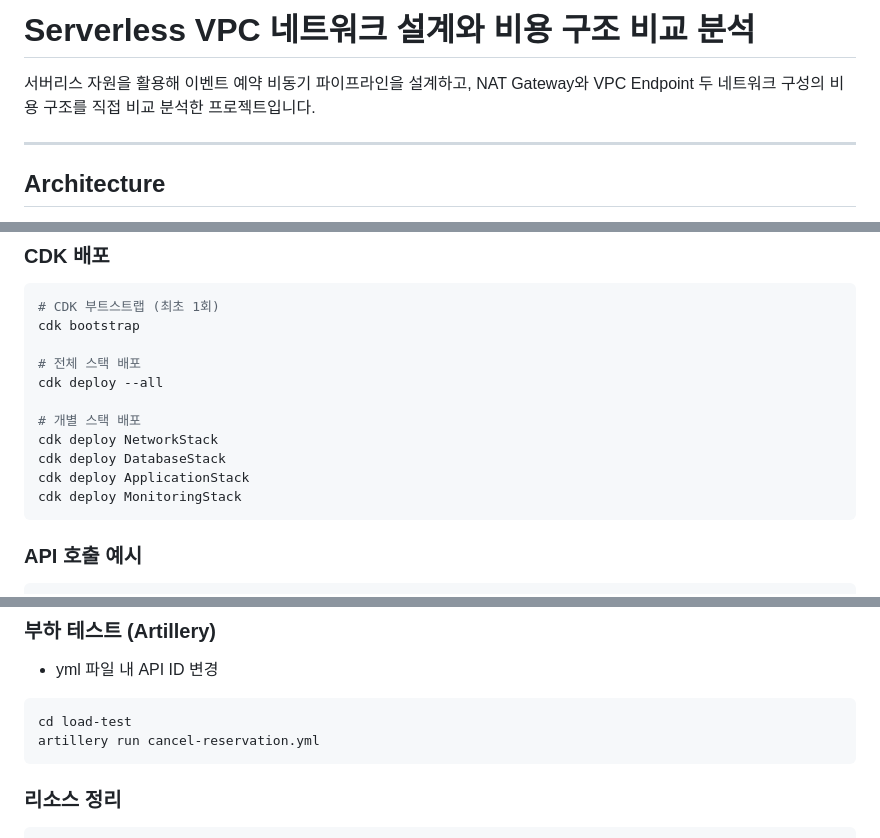
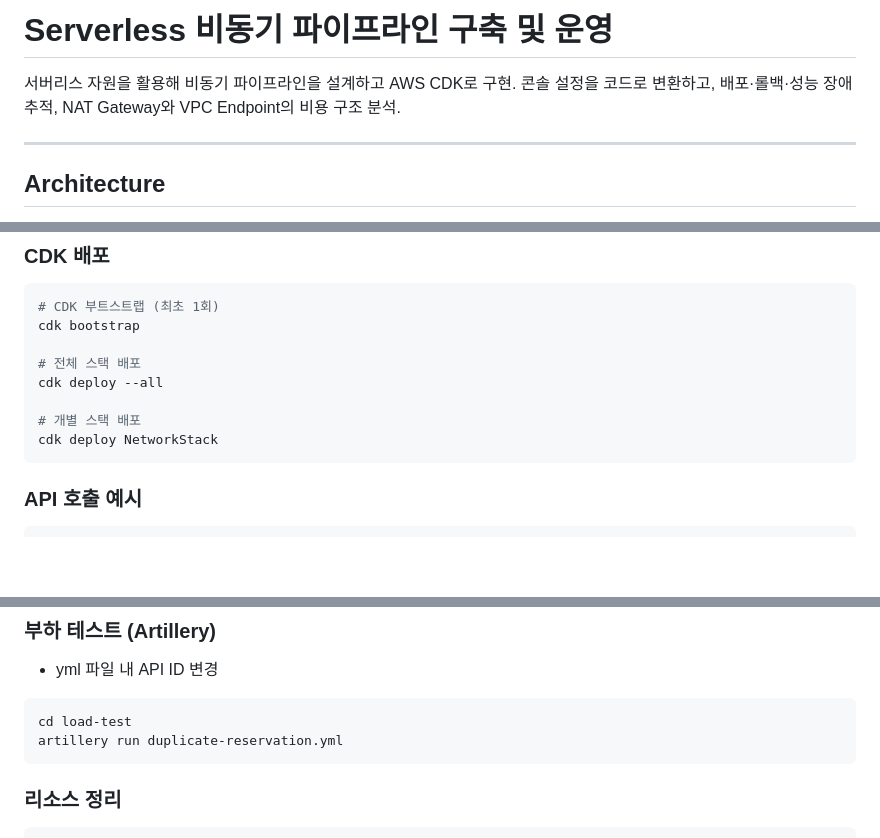
Before and after one commit to naanayoung/aws-event-reservation-system, a Markdown page: README.md, 3 parts joined by grey strips. Drawn GitHub-style; blank space fills up the shorter version.

````diff
--- a/README.md
+++ b/README.md
@@ -1,7 +1,7 @@
-# Serverless VPC 네트워크 설계와 비용 구조 비교 분석
+# Serverless 비동기 파이프라인 구축 및 운영
 
-서버리스 자원을 활용해 이벤트 예약 비동기 파이프라인을 설계하고,
-NAT Gateway와 VPC Endpoint 두 네트워크 구성의 비용 구조를 직접 비교 분석한 프로젝트입니다.
+서버리스 자원을 활용해 비동기 파이프라인을 설계하고 AWS CDK로 구현.
+콘솔 설정을 코드로 변환하고, 배포·롤백·성능 장애 추적, NAT Gateway와 VPC Endpoint의 비용 구조 분석.
 
 ---
 
@@ -107,9 +107,6 @@ cdk deploy --all
 
 # 개별 스택 배포
 cdk deploy NetworkStack
-cdk deploy DatabaseStack
-cdk deploy ApplicationStack
-cdk deploy MonitoringStack
 ```
 
 ### API 호출 예시
@@ -127,7 +124,7 @@ curl -X POST "https://<api-id>.execute-api.<region>.amazonaws.com/prod/cancel?ev
 - yml 파일 내 API ID 변경
 ```bash
 cd load-test
-artillery run cancel-reservation.yml
+artillery run duplicate-reservation.yml
 ```
 
 ### 리소스 정리
````
